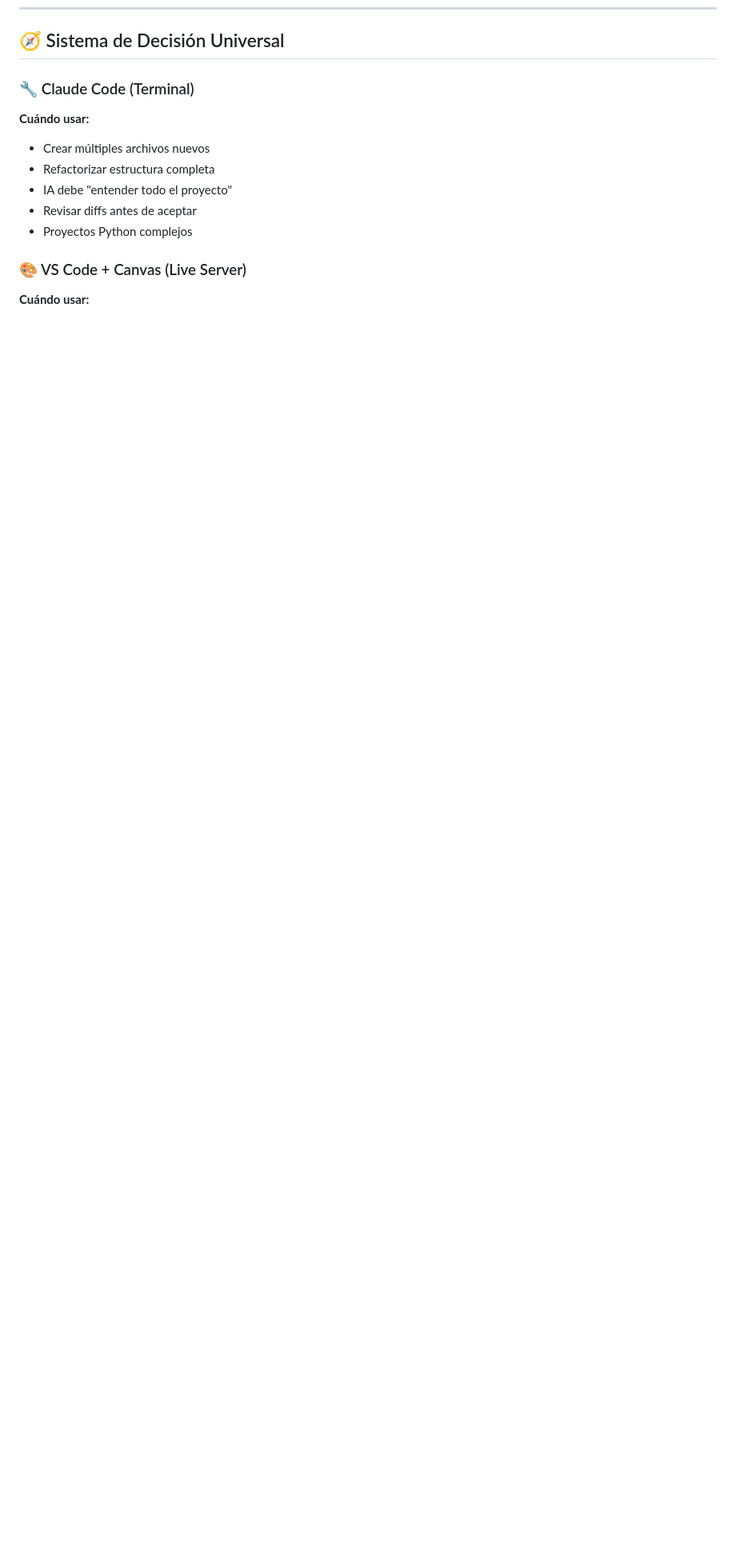
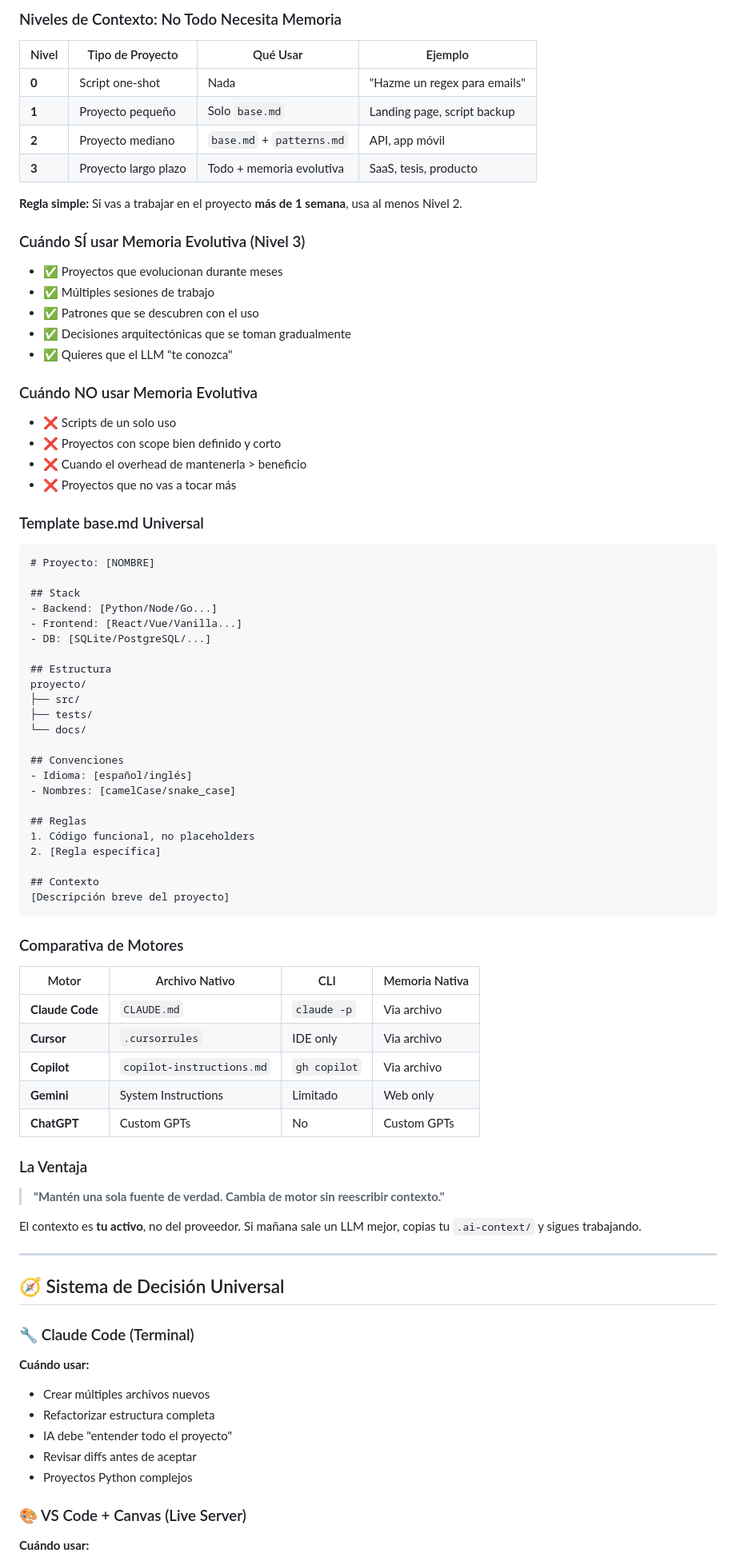
Before and after one commit to cjlkaiser-cpu/learning-journey, a Markdown page: knowledge-base.md, the part around one of its changes. Shown at 80% size. Rendered like a GitHub page; blank space fills up the shorter version.

````diff
--- a/knowledge-base.md
+++ b/knowledge-base.md
@@ -605,3 +679,75 @@ Finanzas  → Reglas compliance + LLM para análisis
+### Niveles de Contexto: No Todo Necesita Memoria
+
+| Nivel | Tipo de Proyecto | Qué Usar | Ejemplo |
+|-------|------------------|----------|---------|
+| **0** | Script one-shot | Nada | "Hazme un regex para emails" |
+| **1** | Proyecto pequeño | Solo `base.md` | Landing page, script backup |
+| **2** | Proyecto mediano | `base.md` + `patterns.md` | API, app móvil |
+| **3** | Proyecto largo plazo | Todo + memoria evolutiva | SaaS, tesis, producto |
+
+**Regla simple:** Si vas a trabajar en el proyecto **más de 1 semana**, usa al menos Nivel 2.
+
+### Cuándo SÍ usar Memoria Evolutiva (Nivel 3)
+
+- ✅ Proyectos que evolucionan durante meses
+- ✅ Múltiples sesiones de trabajo
+- ✅ Patrones que se descubren con el uso
+- ✅ Decisiones arquitectónicas que se toman gradualmente
+- ✅ Quieres que el LLM "te conozca"
+
+### Cuándo NO usar Memoria Evolutiva
+
+- ❌ Scripts de un solo uso
+- ❌ Proyectos con scope bien definido y corto
+- ❌ Cuando el overhead de mantenerla > beneficio
+- ❌ Proyectos que no vas a tocar más
+
+### Template base.md Universal
+
+```markdown
+# Proyecto: [NOMBRE]
+
+## Stack
+- Backend: [Python/Node/Go...]
+- Frontend: [React/Vue/Vanilla...]
+- DB: [SQLite/PostgreSQL/...]
+
+## Estructura
+proyecto/
+├── src/
+├── tests/
+└── docs/
+
+## Convenciones
+- Idioma: [español/inglés]
+- Nombres: [camelCase/snake_case]
+
+## Reglas
+1. Código funcional, no placeholders
+2. [Regla específica]
+
+## Contexto
+[Descripción breve del proyecto]
+```
+
+### Comparativa de Motores
+
+| Motor | Archivo Nativo | CLI | Memoria Nativa |
+|-------|----------------|-----|----------------|
+| **Claude Code** | `CLAUDE.md` | `claude -p` | Via archivo |
+| **Cursor** | `.cursorrules` | IDE only | Via archivo |
+| **Copilot** | `copilot-instructions.md` | `gh copilot` | Via archivo |
+| **Gemini** | System Instructions | Limitado | Web only |
+| **ChatGPT** | Custom GPTs | No | Custom GPTs |
+
+### La Ventaja
+
+> **"Mantén una sola fuente de verdad. Cambia de motor sin reescribir contexto."**
+
+El contexto es **tu activo**, no del proveedor. Si mañana sale un LLM mejor, copias tu `.ai-context/` y sigues trabajando.
+
+---
+
 ## 🧭 Sistema de Decisión Universal
 
 ### 🔧 Claude Code (Terminal)
````
Also changed, not shown: other parts of knowledge-base.md (+92 -2 lines).
